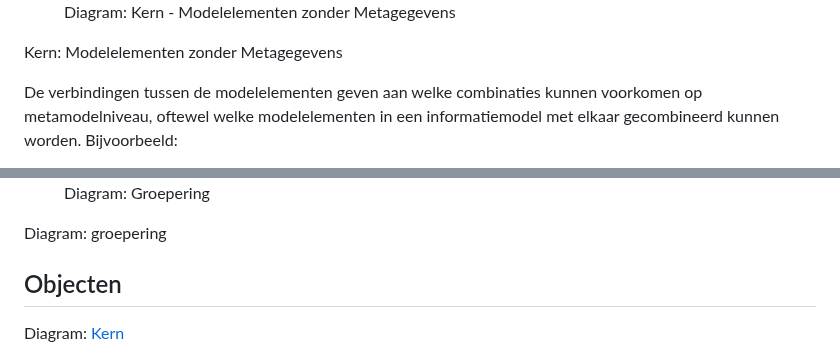
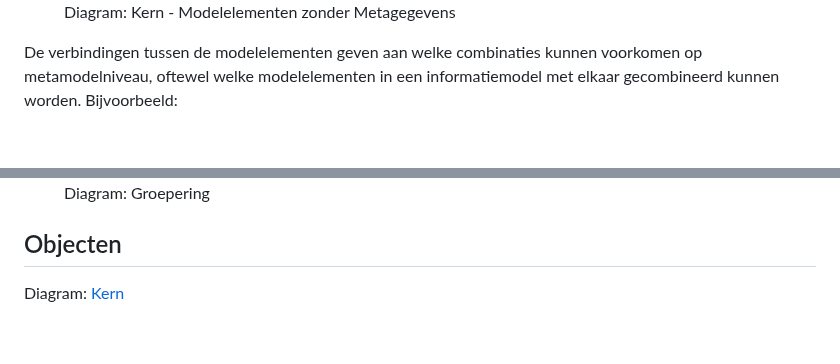
Before and after one commit to VNG-Realisatie/MBG-Werkomgeving, a Markdown page: MetamodelAlgemeen.md, 2 parts joined by grey strips. Rendered like a GitHub page; blank space fills up the shorter version.

```diff
--- a/MetamodelAlgemeen.md
+++ b/MetamodelAlgemeen.md
@@ -83,9 +83,6 @@ In diagramvorm:
   <figcaption>Diagram: Kern - Modelelementen zonder Metagegevens</figcaption>
 </figure>
 
-
-Kern: Modelelementen zonder Metagegevens
-
 De verbindingen tussen de modelelementen geven aan welke combinaties kunnen voorkomen op metamodelniveau, oftewel welke
 modelelementen in een informatiemodel met elkaar gecombineerd kunnen worden. Bijvoorbeeld:
 
@@ -112,9 +109,6 @@ In diagramvorm:
   <img src="media/MBG Packages zonder details 1.jpg" alt="" />
   <figcaption>Diagram: Groepering</figcaption>
 </figure>
-
-
-Diagram: groepering
 
 ## Objecten
 
```
